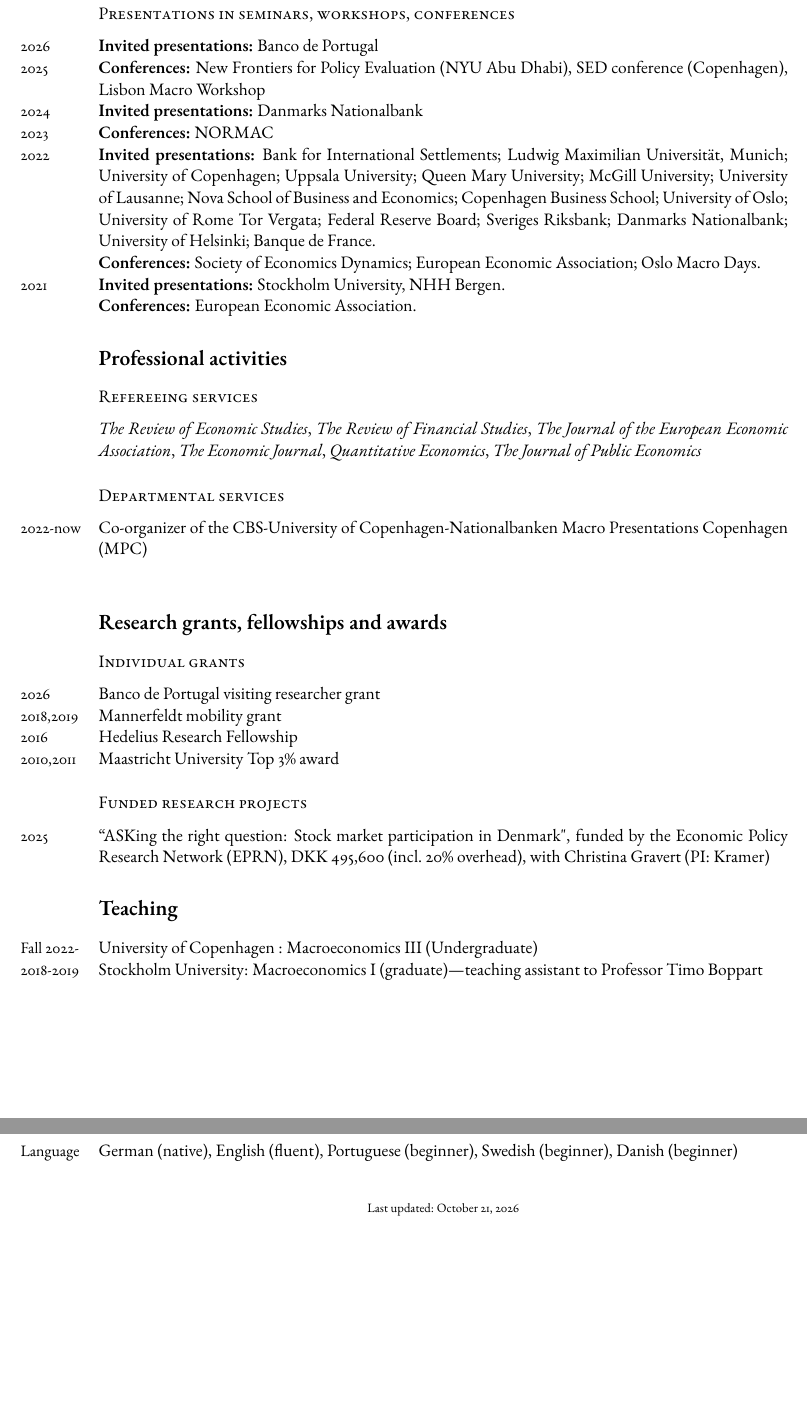
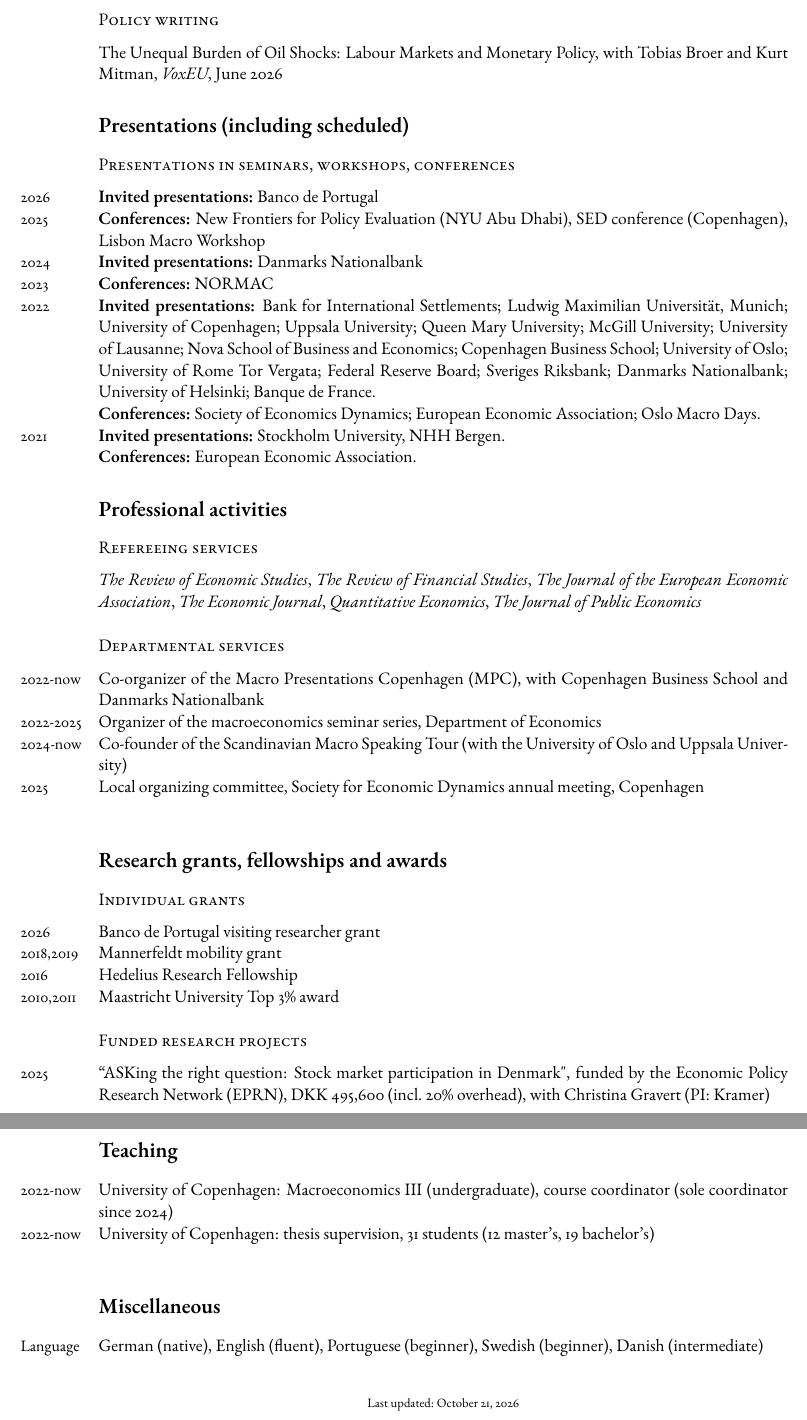
Before and after one commit to jvkramer/jvkramer.github.io, a LaTeX CV (CV_Kramer.tex): two parts of pages 2 and 3 of 3, joined at a grey line, cut at the place of the change, the shorter picture padded with empty space. Compiled offline with pdfLaTeX.

Commit message:
Update CV_Kramer.tex

```diff
--- a/CV_Kramer.tex
+++ b/CV_Kramer.tex
@@ -105,3 +105,8 @@ High frequency wage rigidity in Denmark, with Tobias Renkin. \\
 
 The Exchange Rate, with Sebastian Fanelli, Marcus Hagedorn and Kurt Mitman.
 
+\subsection*{Policy writing}
+
+The Unequal Burden of Oil Shocks: Labour Markets and Monetary Policy, with Tobias Broer and Kurt Mitman, \textit{VoxEU}, June 2026
+
+\section*{Presentations (including scheduled)}
@@ -133,7 +137,10 @@ The Exchange Rate, with Sebastian Fanelli, Marcus Hagedorn and Kurt Mitman.
 \textit{The Review of Economic Studies}, \textit{The Review of Financial Studies}, \textit{The Journal of the European Economic Association}, \textit{The Economic Journal}, \textit{Quantitative Economics}, \textit{The Journal of Public Economics}
 
 \subsection*{Departmental services}
-\years{2022-now} Co-organizer of the CBS-University of Copenhagen-Nationalbanken Macro Presentations Copenhagen (MPC)\\
+\years{2022-now} Co-organizer of the Macro Presentations Copenhagen (MPC), with Copenhagen Business School and Danmarks Nationalbank\\
+\years{2022-2025} Organizer of the macroeconomics seminar series, Department of Economics\\
+\years{2024-now} Co-founder of the Scandinavian Macro Speaking Tour (with the University of Oslo and Uppsala University)\\
+\years{2025} Local organizing committee, Society for Economic Dynamics annual meeting, Copenhagen\\
 
 
 %\section*{Affiliation}
@@ -157,9 +164,8 @@ The Exchange Rate, with Sebastian Fanelli, Marcus Hagedorn and Kurt Mitman.
 
 
 \section*{Teaching}
-\years{Fall 2022-} University of Copenhagen : Macroeconomics III (Undergraduate) \\
-\years{2018-2019} Stockholm University: Macroeconomics I (graduate)---teaching assistant to Professor Timo Boppart
-%\years{2013-2014}	Paris 1 University (TA): Introduction to econometrics 							(Undergraduate), 	Introduction to econometrics using Stata 						(Undergraduate), Public finance (Undergraduate)
+\years{2022-now} University of Copenhagen: Macroeconomics III (undergraduate), course coordinator (sole coordinator since 2024) \\
+\years{2022-now} University of Copenhagen: thesis supervision, 31 students (12 master's, 19 bachelor's) \\
 
 %\subsection*{Student supervision}
 
@@ -181,7 +187,7 @@ The Exchange Rate, with Sebastian Fanelli, Marcus Hagedorn and Kurt Mitman.
 
 \section*{Miscellaneous}
 
-\years{Language} German (native), English (fluent), Portuguese (beginner), Swedish (beginner), Danish (beginner)	\\
+\years{Language} German (native), English (fluent), Portuguese (beginner), Swedish (beginner), Danish (intermediate)	\\
 %\years{Software} Stata, Python, SAS, Matlab
 
 %----------------------------------------------------------------------------------------
```
Also changed, not shown: CV_Kramer.tex (3 more changed lines).
